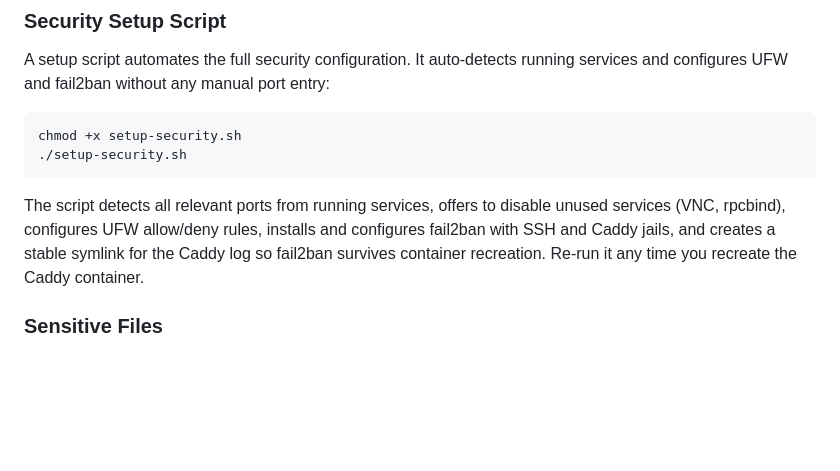
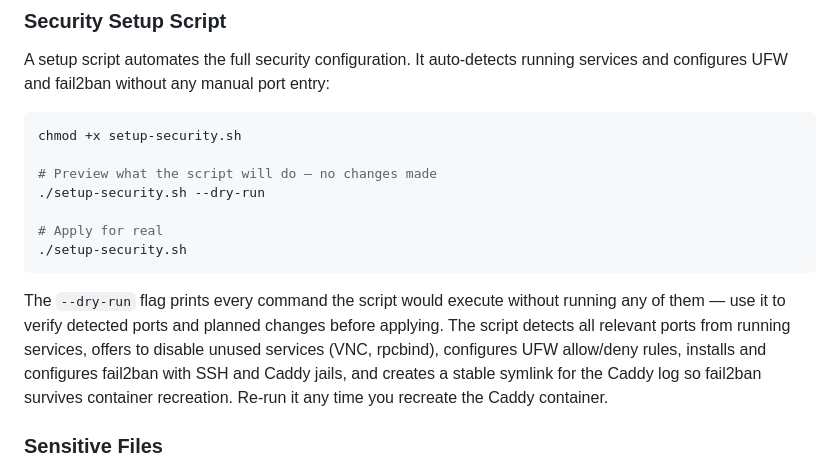
Before and after one commit to Jerolussich/Pi-Services, a Markdown page: README.md, the part around the change. Drawn GitHub-style; blank space fills up the shorter version.

Commit message:
docs: add --dry-run explanation to security setup section

````diff
--- a/README.md
+++ b/README.md
@@ -381,10 +381,15 @@ A setup script automates the full security configuration. It auto-detects runnin
 
 ```bash
 chmod +x setup-security.sh
+
+# Preview what the script will do — no changes made
+./setup-security.sh --dry-run
+
+# Apply for real
 ./setup-security.sh
 ```
 
-The script detects all relevant ports from running services, offers to disable unused services (VNC, rpcbind), configures UFW allow/deny rules, installs and configures fail2ban with SSH and Caddy jails, and creates a stable symlink for the Caddy log so fail2ban survives container recreation. Re-run it any time you recreate the Caddy container.
+The `--dry-run` flag prints every command the script would execute without running any of them — use it to verify detected ports and planned changes before applying. The script detects all relevant ports from running services, offers to disable unused services (VNC, rpcbind), configures UFW allow/deny rules, installs and configures fail2ban with SSH and Caddy jails, and creates a stable symlink for the Caddy log so fail2ban survives container recreation. Re-run it any time you recreate the Caddy container.
 
 ### Sensitive Files
 
````
